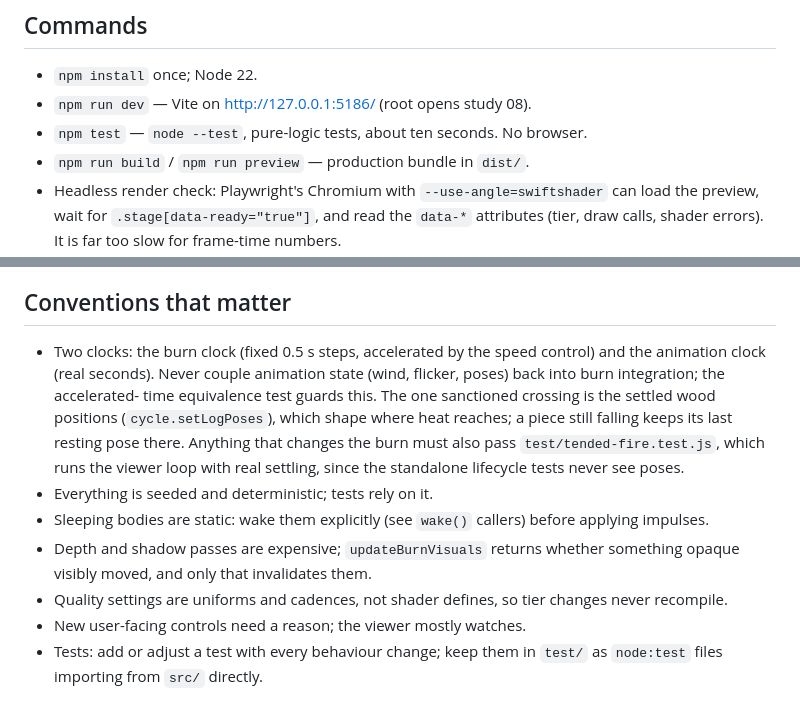
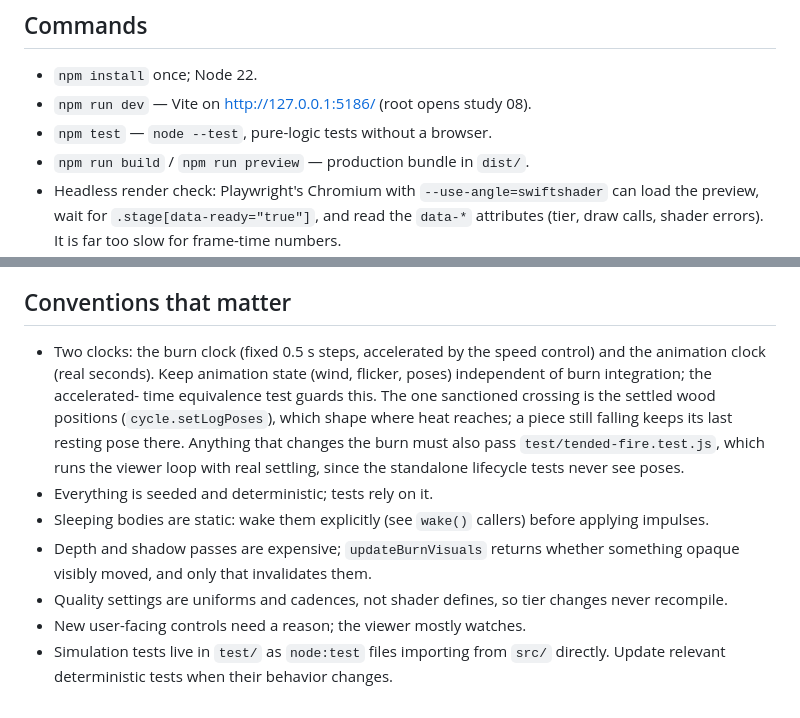
Before and after one commit to nova-centauri/hackyard-bonfire, a Markdown page: CLAUDE.md, 2 parts joined by grey strips. Drawn GitHub-style.

Commit message:
docs: modernize project and skill instructions

```diff
--- a/CLAUDE.md
+++ b/CLAUDE.md
@@ -8,7 +8,7 @@ direction and the plan live in `docs/roadmap.md`; keep it current.
 
 - `npm install` once; Node 22.
 - `npm run dev` — Vite on http://127.0.0.1:5186/ (root opens study 08).
-- `npm test` — `node --test`, pure-logic tests, about ten seconds. No browser.
+- `npm test` — `node --test`, pure-logic tests without a browser.
 - `npm run build` / `npm run preview` — production bundle in `dist/`.
 - Headless render check: Playwright's Chromium with `--use-angle=swiftshader`
   can load the preview, wait for `.stage[data-ready="true"]`, and read the
@@ -51,8 +51,8 @@ direction and the plan live in `docs/roadmap.md`; keep it current.
 ## Conventions that matter
 
 - Two clocks: the burn clock (fixed 0.5 s steps, accelerated by the speed
-  control) and the animation clock (real seconds). Never couple animation
-  state (wind, flicker, poses) back into burn integration; the accelerated-
+  control) and the animation clock (real seconds). Keep animation
+  state (wind, flicker, poses) independent of burn integration; the accelerated-
   time equivalence test guards this. The one sanctioned crossing is the
   settled wood positions (`cycle.setLogPoses`), which shape where heat
   reaches; a piece still falling keeps its last resting pose there. Anything
@@ -67,5 +67,5 @@ direction and the plan live in `docs/roadmap.md`; keep it current.
 - Quality settings are uniforms and cadences, not shader defines, so tier
   changes never recompile.
 - New user-facing controls need a reason; the viewer mostly watches.
-- Tests: add or adjust a test with every behaviour change; keep them in
-  `test/` as `node:test` files importing from `src/` directly.
+- Simulation tests live in `test/` as `node:test` files importing from `src/`
+  directly. Update relevant deterministic tests when their behavior changes.
```
